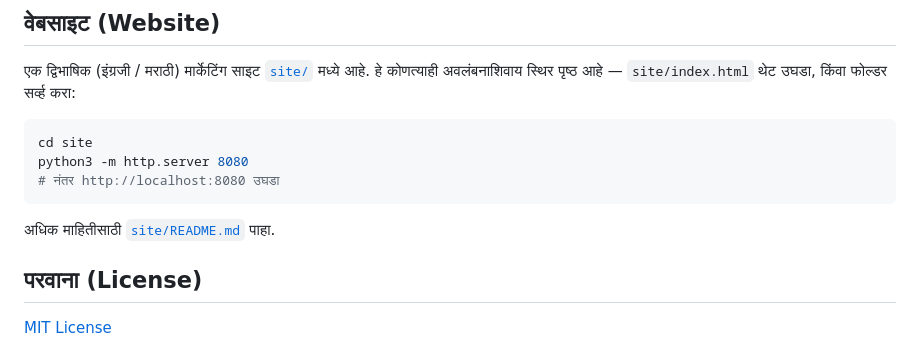
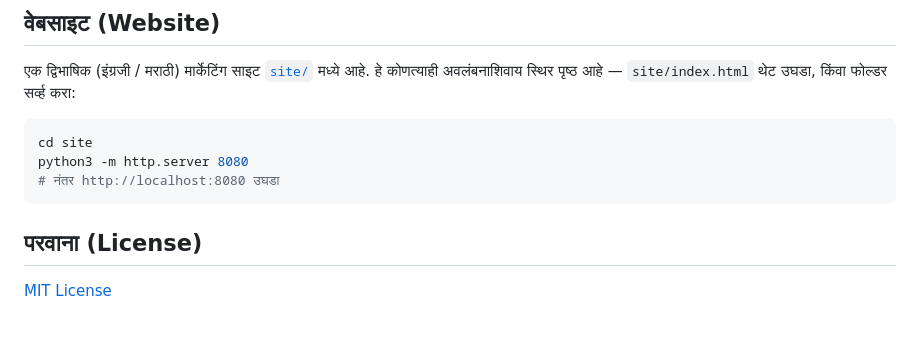
Before and after one commit to omangm/dwaar, a Markdown page: README-mr.md, the part around the change. GitHub-like rendering; blank space fills up the shorter version.

Commit message:
docs(site): मार्केटिंग साइटचा README काढला
- site/README.md हटवला
- मूळ README.md आणि README-mr.md मधील त्याचा दुवा काढला, म्हणजे तुटलेला
  दुवा राहणार नाही

````diff
--- a/README-mr.md
+++ b/README-mr.md
@@ -122,8 +122,6 @@ python3 -m http.server 8080
 # नंतर http://localhost:8080 उघडा
 ```
 
-अधिक माहितीसाठी [`site/README.md`](site/README.md) पाहा.
-
 ## परवाना (License)
 
 [MIT License](https://opensource.org/licenses/MIT)
````
Also changed, not shown: README.md (+0 -2 lines), site/README.md (deleted, +0 -61 lines).
